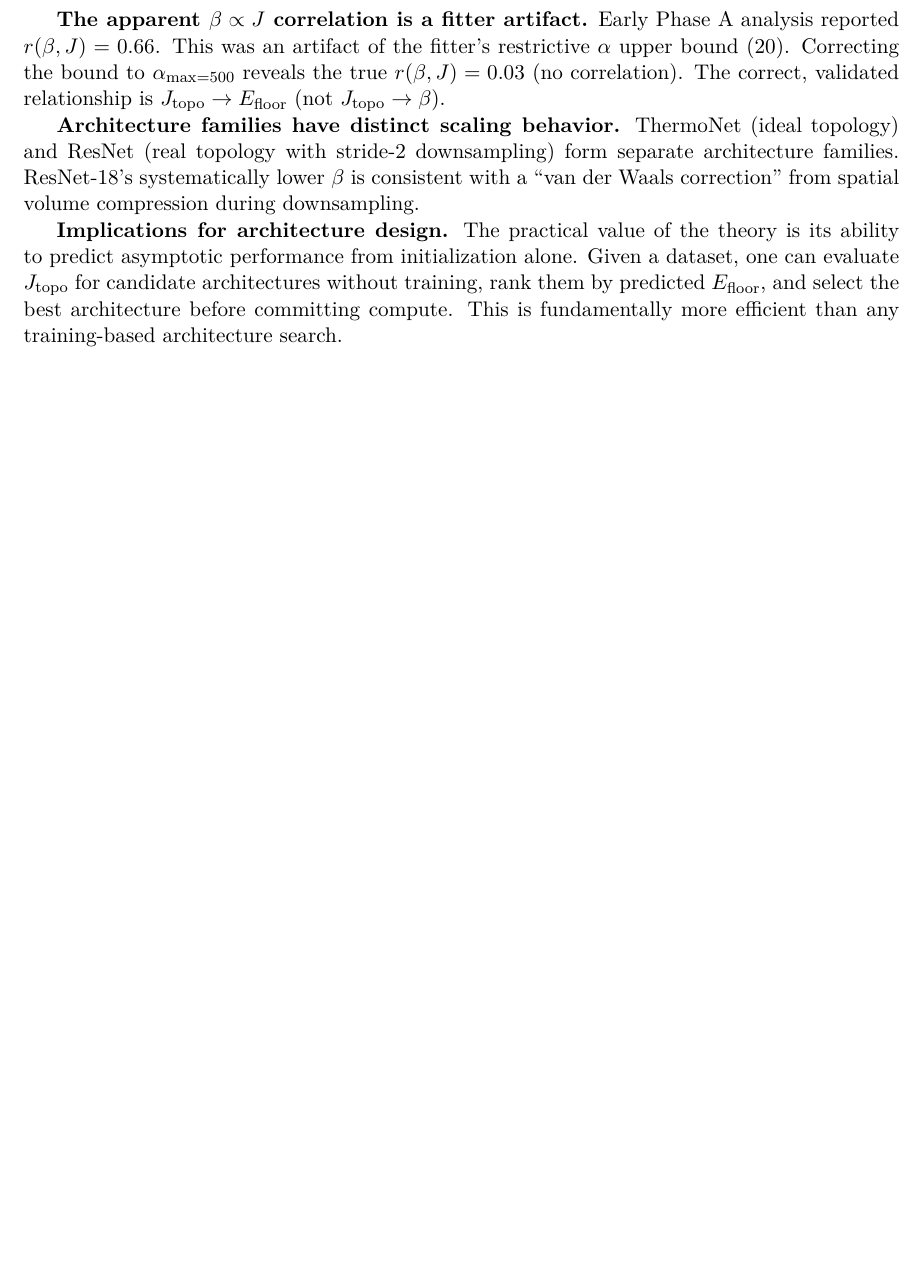
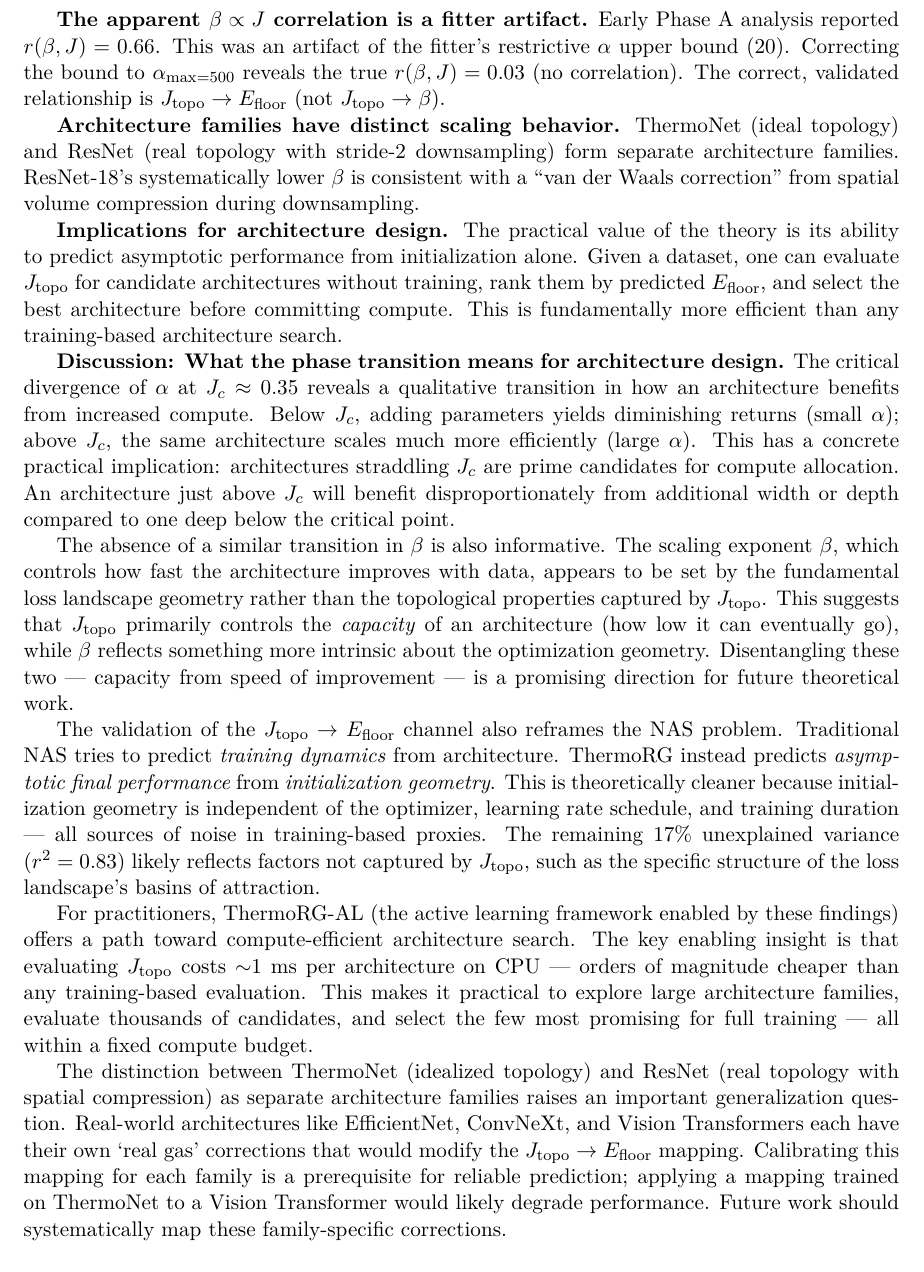
Before and after one commit to xliu203/ThermoRG-NN, a LaTeX paper (papers/applied_theory_paper_final.tex): part of page 18 of 21 before the commit and part of page 18 of 22 after it, cut so that both start at the same text, the shorter picture padded with empty space. Compiled offline with pdfLaTeX.

Commit message:
Add Discussion section to paper
- What the alpha phase transition means for compute allocation
- Beta independence from J_topo (capacity vs speed of improvement)
- NAS reframed: asymptotic performance from initialization geometry
- ThermoRG-AL practical implications
- Architecture family generalization (ResNet vs ThermoNet distinction

```diff
--- a/papers/applied_theory_paper_final.tex
+++ b/papers/applied_theory_paper_final.tex
@@ -914,6 +914,18 @@ The experimental results confirm the theory on both synthetic and real architect
 \textbf{Architecture families have distinct scaling behavior.} ThermoNet (ideal topology) and ResNet (real topology with stride-2 downsampling) form separate architecture families. ResNet-18's systematically lower $\beta$ is consistent with a ``van der Waals correction'' from spatial volume compression during downsampling.
 
 \textbf{Implications for architecture design.} The practical value of the theory is its ability to predict asymptotic performance from initialization alone. Given a dataset, one can evaluate $J_\mathrm{topo}$ for candidate architectures without training, rank them by predicted $E_\mathrm{floor}$, and select the best architecture before committing compute. This is fundamentally more efficient than any training-based architecture search.
+
+
+\textbf{Discussion: What the phase transition means for architecture design.} The critical divergence of $\alpha$ at $J_c \approx 0.35$ reveals a qualitative transition in how an architecture benefits from increased compute. Below $J_c$, adding parameters yields diminishing returns (small $\alpha$); above $J_c$, the same architecture scales much more efficiently (large $\alpha$). This has a concrete practical implication: architectures straddling $J_c$ are prime candidates for compute allocation. An architecture just above $J_c$ will benefit disproportionately from additional width or depth compared to one deep below the critical point.
+
+The absence of a similar transition in $\beta$ is also informative. The scaling exponent $\beta$, which controls how fast the architecture improves with data, appears to be set by the fundamental loss landscape geometry rather than the topological properties captured by $J_\mathrm{topo}$. This suggests that $J_\mathrm{topo}$ primarily controls the \emph{capacity} of an architecture (how low it can eventually go), while $\beta$ reflects something more intrinsic about the optimization geometry. Disentangling these two — capacity from speed of improvement — is a promising direction for future theoretical work.
+
+The validation of the $J_\mathrm{topo} \to E_\mathrm{floor}$ channel also reframes the NAS problem. Traditional NAS tries to predict \emph{training dynamics} from architecture. ThermoRG instead predicts \emph{asymptotic final performance} from \emph{initialization geometry}. This is theoretically cleaner because initialization geometry is independent of the optimizer, learning rate schedule, and training duration — all sources of noise in training-based proxies. The remaining 17\% unexplained variance ($r^2 = 0.83$) likely reflects factors not captured by $J_\mathrm{topo}$, such as the specific structure of the loss landscape's basins of attraction.
+
+For practitioners, ThermoRG-AL (the active learning framework enabled by these findings) offers a path toward compute-efficient architecture search. The key enabling insight is that evaluating $J_\mathrm{topo}$ costs $\sim$1 ms per architecture on CPU — orders of magnitude cheaper than any training-based evaluation. This makes it practical to explore large architecture families, evaluate thousands of candidates, and select the few most promising for full training — all within a fixed compute budget.
+
+The distinction between ThermoNet (idealized topology) and ResNet (real topology with spatial compression) as separate architecture families raises an important generalization question. Real-world architectures like EfficientNet, ConvNeXt, and Vision Transformers each have their own `real gas' corrections that would modify the $J_\mathrm{topo} \to E_\mathrm{floor}$ mapping. Calibrating this mapping for each family is a prerequisite for reliable prediction; applying a mapping trained on ThermoNet to a Vision Transformer would likely degrade performance. Future work should systematically map these family-specific corrections.
+
 \subsection{Limitations}
 \label{subsec:limitations}
 
```
